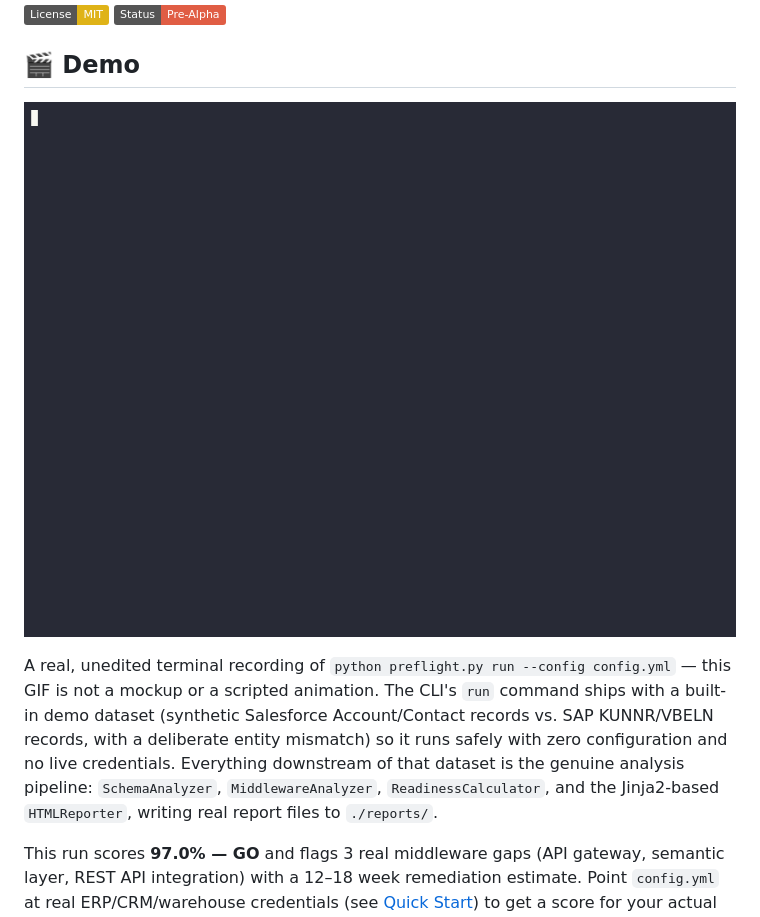
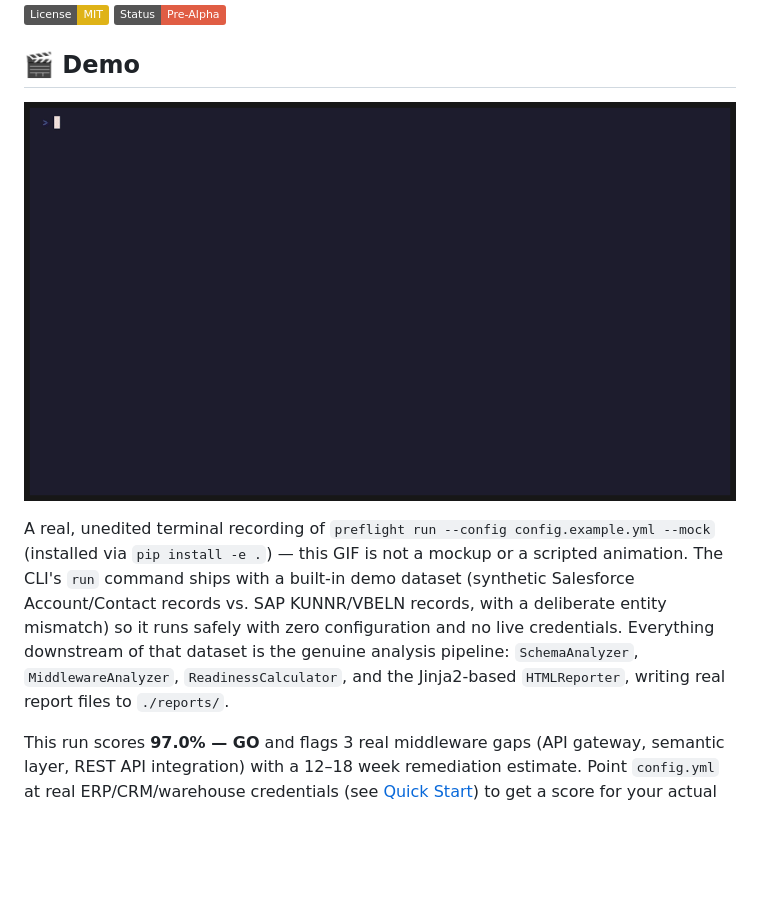
Before and after one commit to adventurewave-labs/preflight-integration-tester, a Markdown page: README.md, the part around the change. Drawn GitHub-style; pictures changed too: demo.gif; badges without logos; blank space fills up the shorter version.

Commit message:
Refresh demo GIF with clean VHS recording; fix caption to match recorded command
- Re-record demo.gif in a fresh Codespace (Python 3.11, pip install -e ".[dev]"):
  preflight --version, preflight run --config config.example.yml --mock (97.0% GO,
  3 middleware gaps), ls -la reports/, JSON report head. 1000x560, 144 frames,
  optimized with gifsicle -O3 --colors 128.
- README caption previously referenced 'python preflight.py run --config config.yml';
  now names the exact recorded command.

```diff
--- a/README.md
+++ b/README.md
@@ -9,7 +9,7 @@
 
 ![Preflight demo](demo.gif)
 
-A real, unedited terminal recording of `python preflight.py run --config config.yml` — this GIF is not a mockup or a scripted animation. The CLI's `run` command ships with a built-in demo dataset (synthetic Salesforce Account/Contact records vs. SAP KUNNR/VBELN records, with a deliberate entity mismatch) so it runs safely with zero configuration and no live credentials. Everything downstream of that dataset is the genuine analysis pipeline: `SchemaAnalyzer`, `MiddlewareAnalyzer`, `ReadinessCalculator`, and the Jinja2-based `HTMLReporter`, writing real report files to `./reports/`.
+A real, unedited terminal recording of `preflight run --config config.example.yml --mock` (installed via `pip install -e .`) — this GIF is not a mockup or a scripted animation. The CLI's `run` command ships with a built-in demo dataset (synthetic Salesforce Account/Contact records vs. SAP KUNNR/VBELN records, with a deliberate entity mismatch) so it runs safely with zero configuration and no live credentials. Everything downstream of that dataset is the genuine analysis pipeline: `SchemaAnalyzer`, `MiddlewareAnalyzer`, `ReadinessCalculator`, and the Jinja2-based `HTMLReporter`, writing real report files to `./reports/`.
 
 This run scores **97.0% — GO** and flags 3 real middleware gaps (API gateway, semantic layer, REST API integration) with a 12–18 week remediation estimate. Point `config.yml` at real ERP/CRM/warehouse credentials (see [Quick Start](#quick-start)) to get a score for your actual environment instead of the demo data.
 
```
